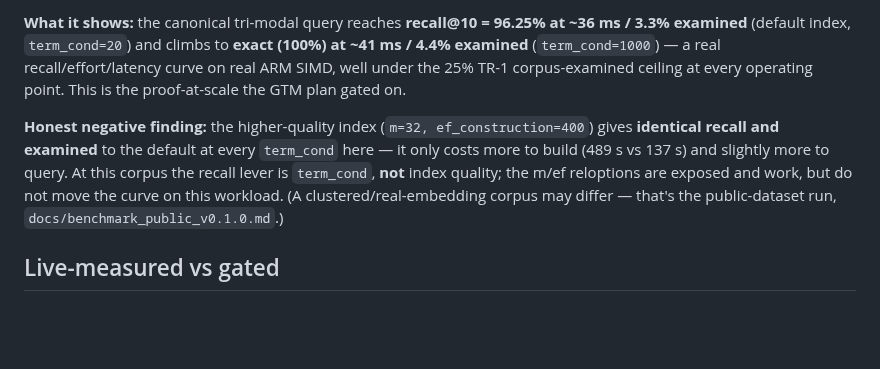
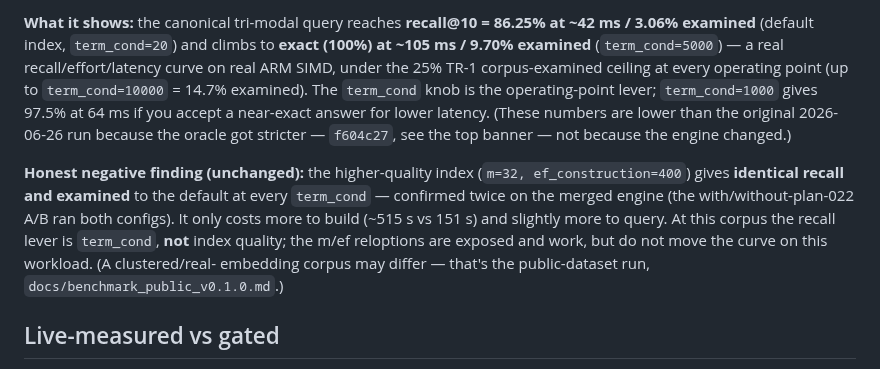
Before and after one commit to ConsultingFuture4200/tridb, a Markdown page: docs/benchmark_neon_sweep_v0.1.0.md, the part around one of its changes. GitHub-like rendering; blank space fills up the shorter version.

```diff
--- a/docs/benchmark_neon_sweep_v0.1.0.md
+++ b/docs/benchmark_neon_sweep_v0.1.0.md
@@ -82,14 +89,18 @@ DEV-1286 thesis, now confirmed at 100k/768). Artifacts: `bench/results/neon_swee
 
-**What it shows:** the canonical tri-modal query reaches **recall@10 = 96.25% at ~36 ms / 3.3%
-examined** (default index, `term_cond=20`) and climbs to **exact (100%) at ~41 ms / 4.4% examined**
-(`term_cond=1000`) — a real recall/effort/latency curve on real ARM SIMD, well under the 25% TR-1
-corpus-examined ceiling at every operating point. This is the proof-at-scale the GTM plan gated on.
+**What it shows:** the canonical tri-modal query reaches **recall@10 = 86.25% at ~42 ms / 3.06%
+examined** (default index, `term_cond=20`) and climbs to **exact (100%) at ~105 ms / 9.70% examined**
+(`term_cond=5000`) — a real recall/effort/latency curve on real ARM SIMD, under the 25% TR-1
+corpus-examined ceiling at every operating point (up to `term_cond=10000` = 14.7% examined). The
+`term_cond` knob is the operating-point lever; `term_cond=1000` gives 97.5% at 64 ms if you accept a
+near-exact answer for lower latency. (These numbers are lower than the original 2026-06-26 run because
+the oracle got stricter — `f604c27`, see the top banner — not because the engine changed.)
 
-**Honest negative finding:** the higher-quality index (`m=32, ef_construction=400`) gives **identical
-recall and examined** to the default at every `term_cond` here — it only costs more to build (489 s vs
-137 s) and slightly more to query. At this corpus the recall lever is `term_cond`, **not** index
-quality; the m/ef reloptions are exposed and work, but do not move the curve on this workload. (A
-clustered/real-embedding corpus may differ — that's the public-dataset run, `docs/benchmark_public_v0.1.0.md`.)
+**Honest negative finding (unchanged):** the higher-quality index (`m=32, ef_construction=400`) gives
+**identical recall and examined** to the default at every `term_cond` — confirmed twice on the merged
+engine (the with/without-plan-022 A/B ran both configs). It only costs more to build (~515 s vs 151 s)
+and slightly more to query. At this corpus the recall lever is `term_cond`, **not** index quality; the
+m/ef reloptions are exposed and work, but do not move the curve on this workload. (A clustered/real-
+embedding corpus may differ — that's the public-dataset run, `docs/benchmark_public_v0.1.0.md`.)
 
 ## Live-measured vs gated
 
```
Also changed, not shown: other parts of docs/benchmark_neon_sweep_v0.1.0.md (+47 -40 lines).
